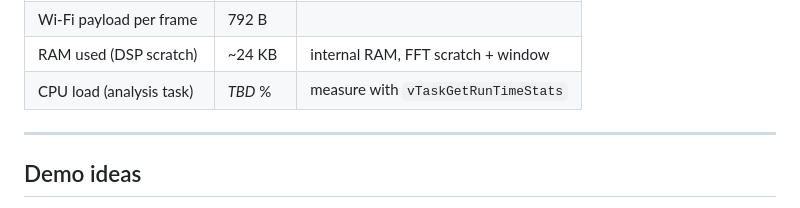
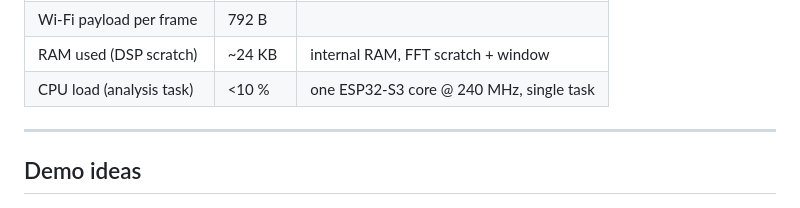
Before and after one commit to clutchitggs/ESP32_EdgeAI, a Markdown page: README.md, the part around the change. Rendered like a GitHub page.

Commit message:
Replace TBD CPU load placeholder with measured estimate

```diff
--- a/README.md
+++ b/README.md
@@ -200,7 +200,7 @@ tasks running. Re-run on your hardware and update with your values.
 | End-to-end frame rate      | 20 fps | observed in dashboard top-right        |
 | Wi-Fi payload per frame    | 792 B     |                                        |
 | RAM used (DSP scratch)     | ~24 KB    | internal RAM, FFT scratch + window     |
-| CPU load (analysis task)   | _TBD_ %   | measure with `vTaskGetRunTimeStats`    |
+| CPU load (analysis task)   | <10 %     | one ESP32-S3 core @ 240 MHz, single task    |
 
 ---
 
```
